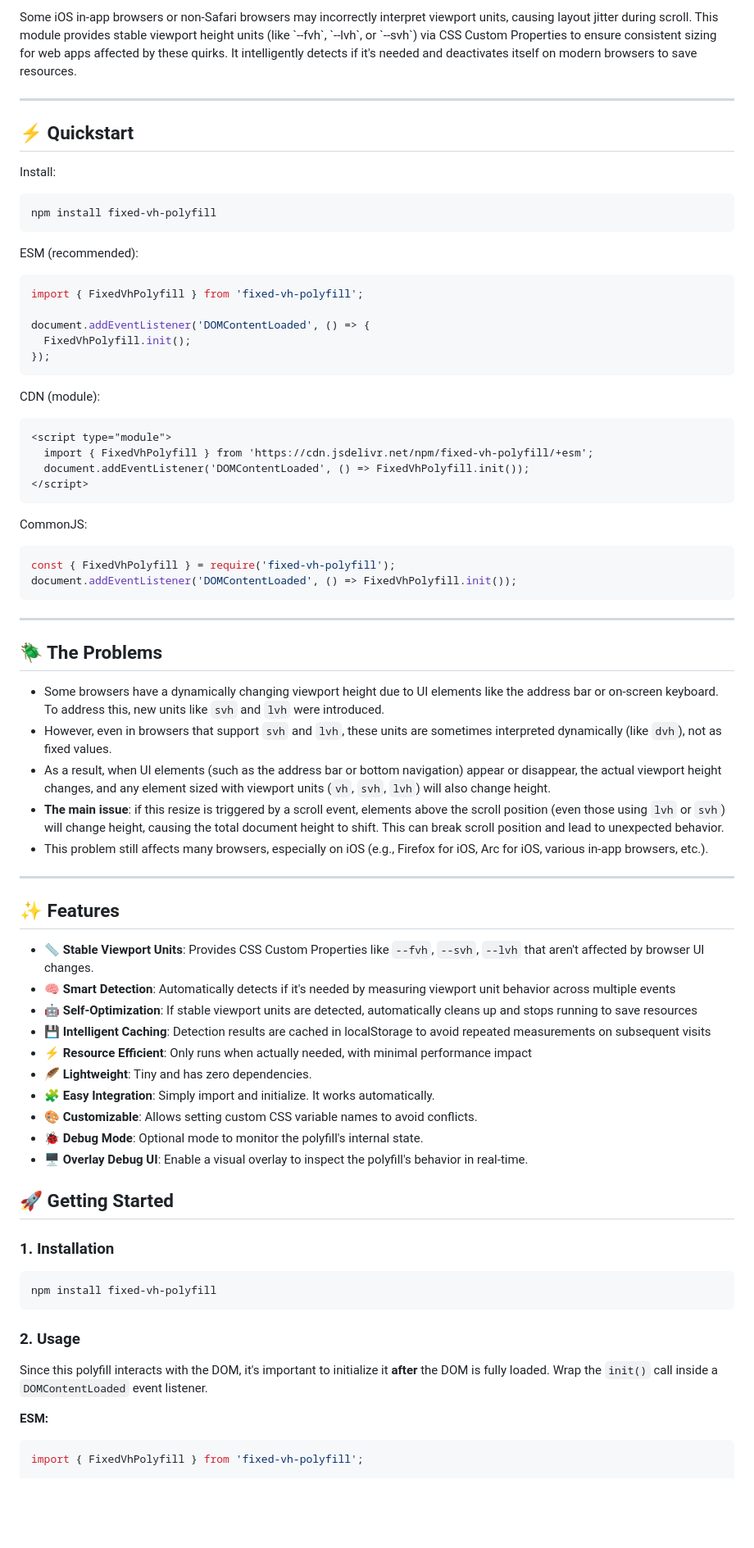
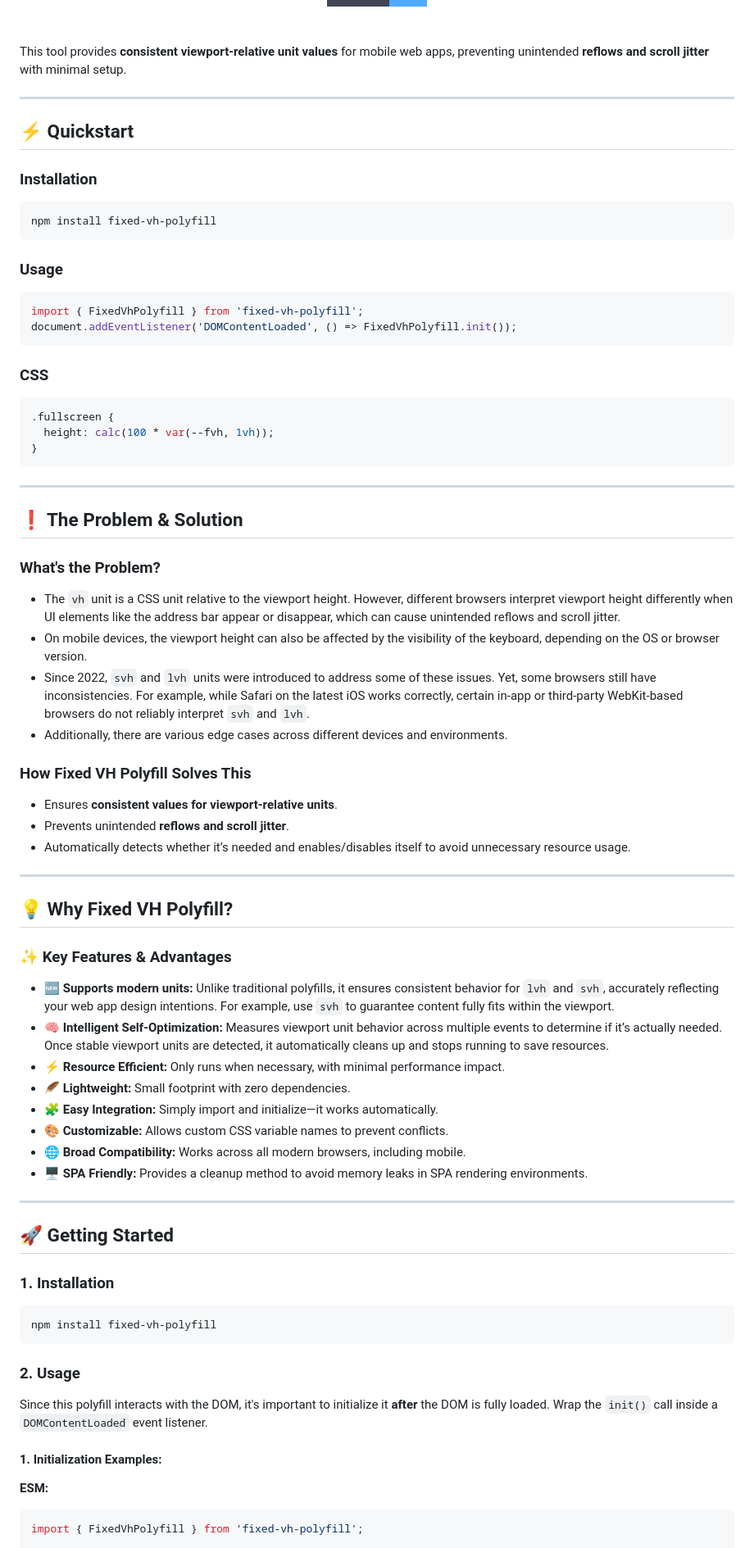
Before and after one commit to restarea92/fixed-vh-polyfill, a Markdown page: README.md, the part around the change printed below. Shown: that part at 82% size. Drawn GitHub-style; badges without logos; blank space fills up the shorter version.

Commit message:
chore: update README.md

````diff
--- a/README.md
+++ b/README.md
@@ -37,62 +39,59 @@
 <br>
-Some iOS in-app browsers or non-Safari browsers may incorrectly interpret viewport units, causing layout jitter during scroll. This module provides stable viewport height units (like `--fvh`, `--lvh`, or `--svh`) via CSS Custom Properties to ensure consistent sizing for web apps affected by these quirks. It intelligently detects if it's needed and deactivates itself on modern browsers to save resources.
 
+This tool provides **consistent viewport-relative unit values** for mobile web apps, preventing unintended **reflows and scroll jitter** with minimal setup.
 
 ---
 
 ## ⚡ Quickstart
 
-Install:
+### Installation
 ```bash
 npm install fixed-vh-polyfill
 ```
 
-ESM (recommended):
+### Usage
 ```javascript
 import { FixedVhPolyfill } from 'fixed-vh-polyfill';
-
-document.addEventListener('DOMContentLoaded', () => {
-  FixedVhPolyfill.init();
-});
+document.addEventListener('DOMContentLoaded', () => FixedVhPolyfill.init());
 ```
 
-CDN (module):
-```html
-<script type="module">
-  import { FixedVhPolyfill } from 'https://cdn.jsdelivr.net/npm/fixed-vh-polyfill/+esm';
-  document.addEventListener('DOMContentLoaded', () => FixedVhPolyfill.init());
-</script>
+### CSS
+```css
+.fullscreen {
+  height: calc(100 * var(--fvh, 1vh));
+}
 ```
-
-CommonJS:
-```javascript
-const { FixedVhPolyfill } = require('fixed-vh-polyfill');
-document.addEventListener('DOMContentLoaded', () => FixedVhPolyfill.init());
-```
----
-
-## 🪲 The Problems
-
-- Some browsers have a dynamically changing viewport height due to UI elements like the address bar or on-screen keyboard. To address this, new units like `svh` and `lvh` were introduced.
-- However, even in browsers that support `svh` and `lvh`, these units are sometimes interpreted dynamically (like `dvh`), not as fixed values.
-- As a result, when UI elements (such as the address bar or bottom navigation) appear or disappear, the actual viewport height changes, and any element sized with viewport units (`vh`, `svh`, `lvh`) will also change height.
-- **The main issue**: if this resize is triggered by a scroll event, elements above the scroll position (even those using `lvh` or `svh`) will change height, causing the total document height to shift. This can break scroll position and lead to unexpected behavior.
-- This problem still affects many browsers, especially on iOS (e.g., Firefox for iOS, Arc for iOS, various in-app browsers, etc.).
 
 ---
 
-## ✨ Features
+## ❗ The Problem & Solution
 
--   **📏 Stable Viewport Units**: Provides CSS Custom Properties like `--fvh`, `--svh`, `--lvh` that aren't affected by browser UI changes.
--   **🧠 Smart Detection**: Automatically detects if it's needed by measuring viewport unit behavior across multiple events
--   **🤖 Self-Optimization**: If stable viewport units are detected, automatically cleans up and stops running to save resources
--   **💾 Intelligent Caching**: Detection results are cached in localStorage to avoid repeated measurements on subsequent visits
--   **⚡ Resource Efficient**: Only runs when actually needed, with minimal performance impact
--   **🪶 Lightweight**: Tiny and has zero dependencies.
--   **🧩 Easy Integration**: Simply import and initialize. It works automatically.
--   **🎨 Customizable**: Allows setting custom CSS variable names to avoid conflicts.
--   **🐞 Debug Mode**: Optional mode to monitor the polyfill's internal state.
--   **🖥️ Overlay Debug UI**: Enable a visual overlay to inspect the polyfill's behavior in real-time.
+### What's the Problem?
+- The `vh` unit is a CSS unit relative to the viewport height. However, different browsers interpret viewport height differently when UI elements like the address bar appear or disappear, which can cause unintended reflows and scroll jitter.
+- On mobile devices, the viewport height can also be affected by the visibility of the keyboard, depending on the OS or browser version.
+- Since 2022, `svh` and `lvh` units were introduced to address some of these issues. Yet, some browsers still have inconsistencies. For example, while Safari on the latest iOS works correctly, certain in-app or third-party WebKit-based browsers do not reliably interpret `svh` and `lvh`.
+- Additionally, there are various edge cases across different devices and environments.
+
+### How Fixed VH Polyfill Solves This
+- Ensures **consistent values for viewport-relative units**.
+- Prevents unintended **reflows and scroll jitter**.
+- Automatically detects whether it’s needed and enables/disables itself to avoid unnecessary resource usage.
+
+---
+
+## 💡 Why Fixed VH Polyfill?
+
+### ✨ Key Features & Advantages
+- 🆕 **Supports modern units:** Unlike traditional polyfills, it ensures consistent behavior for `lvh` and `svh`, accurately reflecting your web app design intentions. For example, use `svh` to guarantee content fully fits within the viewport.
+- 🧠 **Intelligent Self-Optimization:** Measures viewport unit behavior across multiple events to determine if it’s actually needed. Once stable viewport units are detected, it automatically cleans up and stops running to save resources.
+- ⚡ **Resource Efficient:** Only runs when necessary, with minimal performance impact.
+- 🪶 **Lightweight:** Small footprint with zero dependencies.
+- 🧩 **Easy Integration:** Simply import and initialize—it works automatically.
+- 🎨 **Customizable:** Allows custom CSS variable names to prevent conflicts.
+- 🌐 **Broad Compatibility:** Works across all modern browsers, including mobile.
+- 🖥️ **SPA Friendly:** Provides a cleanup method to avoid memory leaks in SPA rendering environments.
+
+---
 
 ## 🚀 Getting Started
 
@@ -102,11 +101,10 @@ document.addEventListener('DOMContentLoaded', () => FixedVhPolyfill.init());
 npm install fixed-vh-polyfill
 ```
 
-
 ### 2. Usage
-
 Since this polyfill interacts with the DOM, it's important to initialize it **after** the DOM is fully loaded. Wrap the `init()` call inside a `DOMContentLoaded` event listener.
 
+#### 1. Initialization Examples:
 **ESM:**
 ```javascript
 import { FixedVhPolyfill } from 'fixed-vh-polyfill';
````
Also changed, not shown: other parts of README.md (+114 -90 lines).
